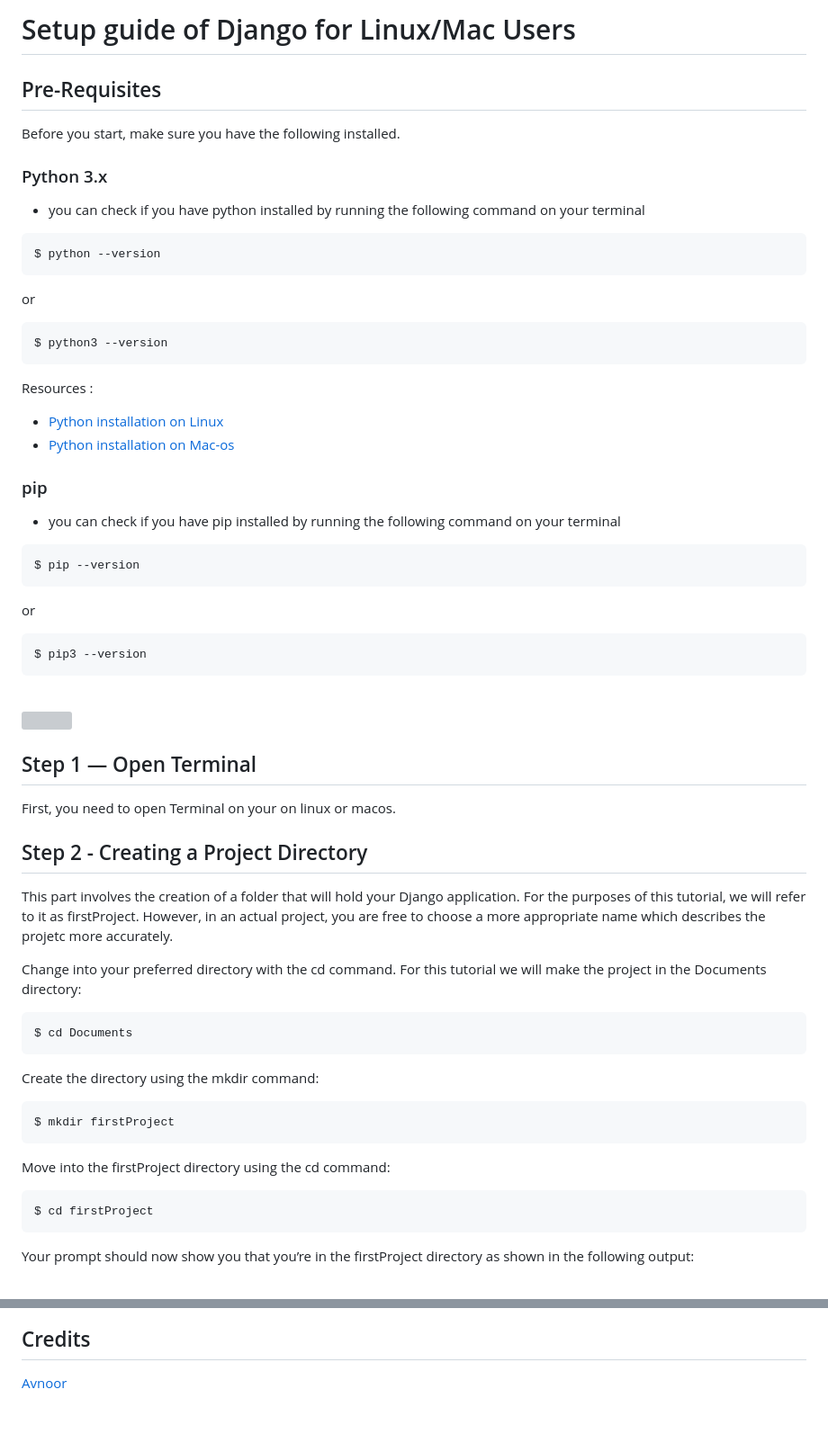
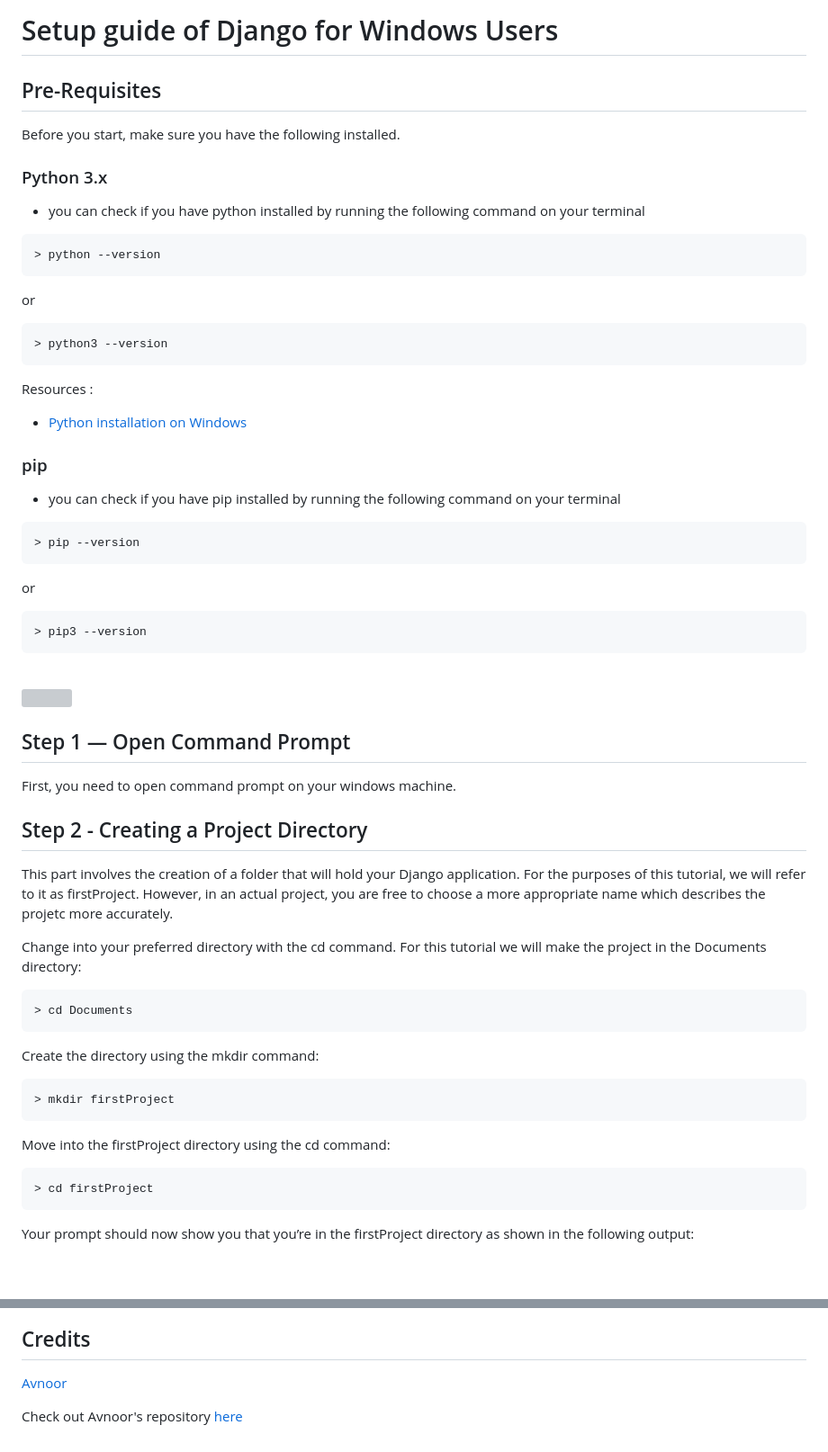
Before and after one commit to Chandravo/Thapar-Summer-School, a Markdown page: Django_Installation/Windows/README.md, 2 parts joined by grey strips. Shown: that part at 90% size. Rendered like a GitHub page; blank space fills up the shorter version; grey boxes are pictures that could not be loaded.

````diff
--- a/Django_Installation/Windows/README.md
+++ b/Django_Installation/Windows/README.md
@@ -1,5 +1,5 @@
 
-# Setup guide of Django for  Linux/Mac Users
+# Setup guide of Django for Windows Users
 
 
 
@@ -12,28 +12,27 @@ Before you start, make sure you have the following installed.
 - you can check if you have python installed by running the following command on your terminal
 
 ```bash
-$ python --version
+> python --version
 ```
 or
 
 ```bash
-$ python3 --version
+> python3 --version
 ```
 
 Resources :
-- [Python installation on Linux](https://www.scaler.com/topics/python/install-python-on-linux/)
-- [Python installation on Mac-os](https://www.dataquest.io/blog/installing-python-on-mac/)
+- [Python installation on Windows](https://www.digitalocean.com/community/tutorials/install-python-windows-10)
 
 ### pip
 - you can check if you have pip installed by running the following command on your terminal
 
 ```bash
-$ pip --version
+> pip --version
 ```
 or
 
 ```bash
-$ pip3 --version
+> pip3 --version
 ```
 
 <br>
@@ -42,6 +41,6 @@ $ pip3 --version
 
-## Step 1 — Open Terminal
-First, you need to open Terminal on your on linux or macos.
+## Step 1 — Open Command Prompt
+First, you need to open command prompt on your windows machine.
 
 
 ## Step 2  - Creating a Project Directory
@@ -51,17 +50,17 @@ This part involves the creation of a folder that will hold your Django applicati
 Change into your preferred directory with the cd command. For this tutorial we will make the project in the Documents directory:
 
 ```bash
-$ cd Documents
+> cd Documents
 ```
 
 Create the directory using the mkdir command:
 
 ```bash
-$ mkdir firstProject
+> mkdir firstProject
 ```
 Move into the firstProject directory using the cd command:
 ```bash
-$ cd firstProject
+> cd firstProject
 ```
 Your prompt should now show you that you’re in the firstProject directory as shown in the following output:
 
@@ -221,3 +220,5 @@ https://docs.djangoproject.com/
 
 ## Credits
 [Avnoor](https://github.com/avnoor-488)
+
+Check out Avnoor's repository [here](https://github.com/avnoor-488/Thapar-Summer-School)
````
Also changed, not shown: other parts of Django_Installation/Windows/README.md (+21 -21 lines).
